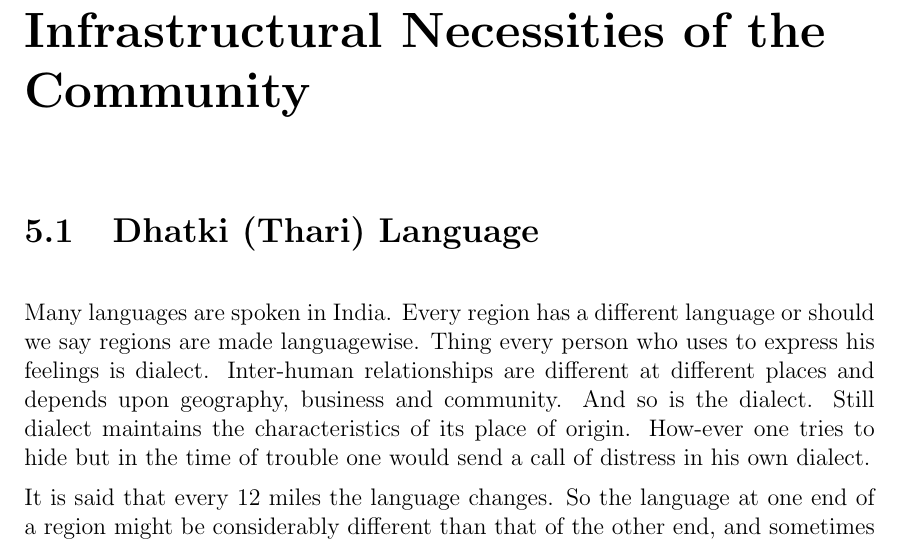
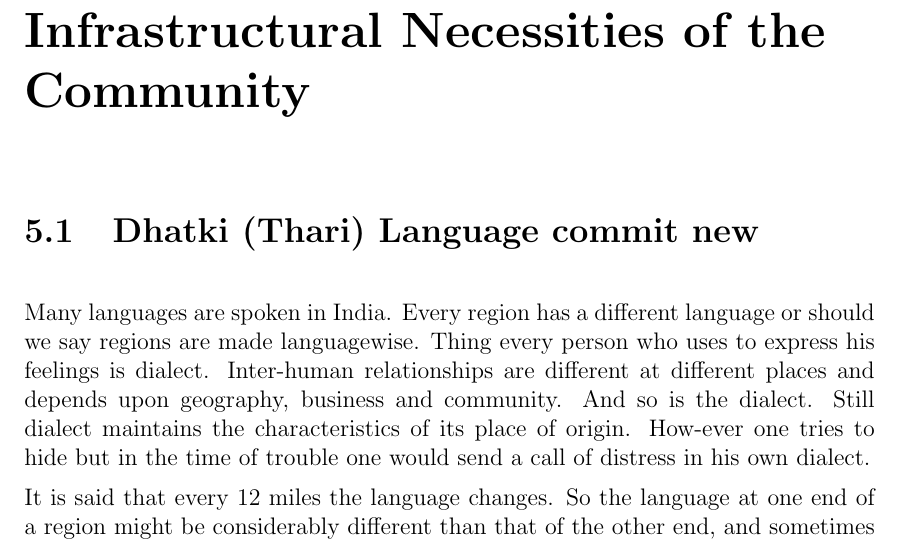
Before and after one commit to ketancmaheshwari/dhati-book, a LaTeX book (main.tex, which reads chap05.tex): part of page 19 of 34, cut so that both start at the same text. Compiled offline with pdfLaTeX.

Commit message:
commit new

```diff
--- a/chap05.tex
+++ b/chap05.tex
@@ -1,5 +1,5 @@
 \chapter{Infrastructural Necessities of the Community}
-\section{Dhatki (Thari) Language}
+\section{Dhatki (Thari) Language commit new}
 Many languages are spoken in India. Every region has a different language or should we say regions are made languagewise. Thing every person who uses to express his feelings is dialect. Inter-human relationships are different at different places and depends upon geography, business and community. And so is the dialect. Still dialect maintains the characteristics of its place of origin. How-ever one tries to hide but in the time of trouble one would send a call of distress in his own dialect.
 
 It is said that every 12 miles the language changes. So the language at one end of a region might be considerably different than that of the other end, and sometimes it becomes even difficult to understand. Based on such languages, it is decided what part the speaker comes from. For example: In Gujarat, people from Kutchtch, Saurashtra, Mahesana, Surat etc. have distinct and identifiable accent and style of speaking.
```
